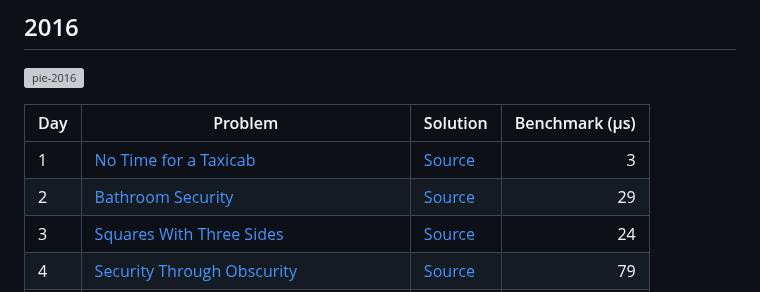
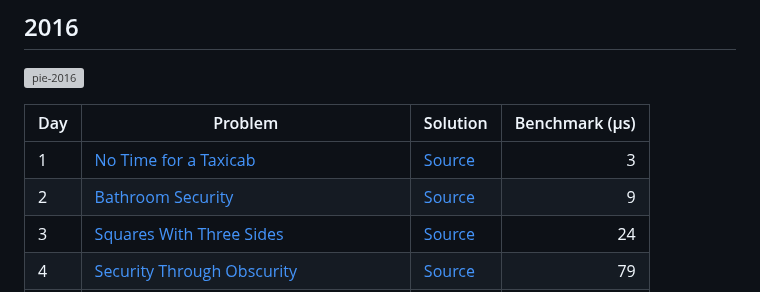
Before and after one commit to maneatingape/advent-of-code-rust, a Markdown page: README.md, the part around the change. Rendered like a GitHub page; grey boxes are pictures that could not be loaded.

Commit message:
Fix benchmark

```diff
--- a/README.md
+++ b/README.md
@@ -355,7 +355,7 @@ Performance is reasonable even on older hardware, for example a 2011 MacBook Pro
 | Day | Problem | Solution | Benchmark (μs) |
 | --- | --- | --- | --: |
 | 1 | [No Time for a Taxicab](https://adventofcode.com/2016/day/1) | [Source](src/year2016/day01.rs) | 3 |
-| 2 | [Bathroom Security](https://adventofcode.com/2016/day/2) | [Source](src/year2016/day02.rs) | 29 |
+| 2 | [Bathroom Security](https://adventofcode.com/2016/day/2) | [Source](src/year2016/day02.rs) | 9 |
 | 3 | [Squares With Three Sides](https://adventofcode.com/2016/day/3) | [Source](src/year2016/day03.rs) | 24 |
 | 4 | [Security Through Obscurity](https://adventofcode.com/2016/day/4) | [Source](src/year2016/day04.rs) | 79 |
 | 5 | [How About a Nice Game of Chess?](https://adventofcode.com/2016/day/5) | [Source](src/year2016/day05.rs) | 33000 |
```
